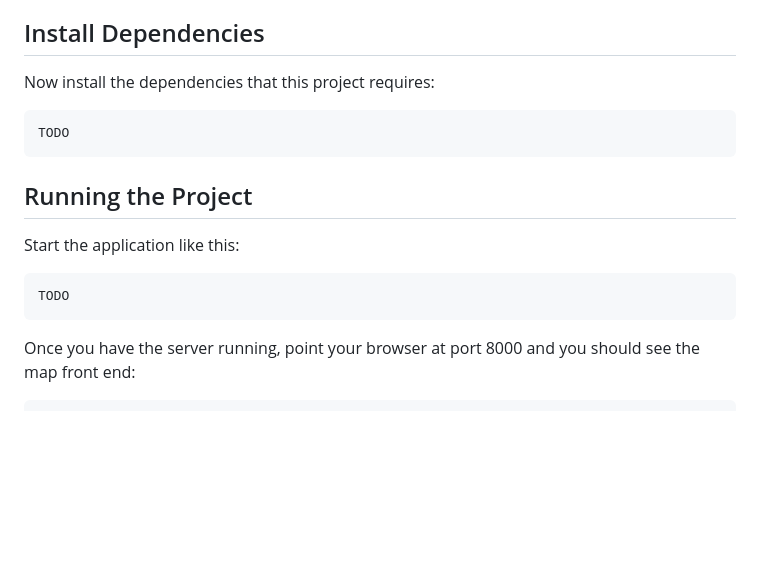
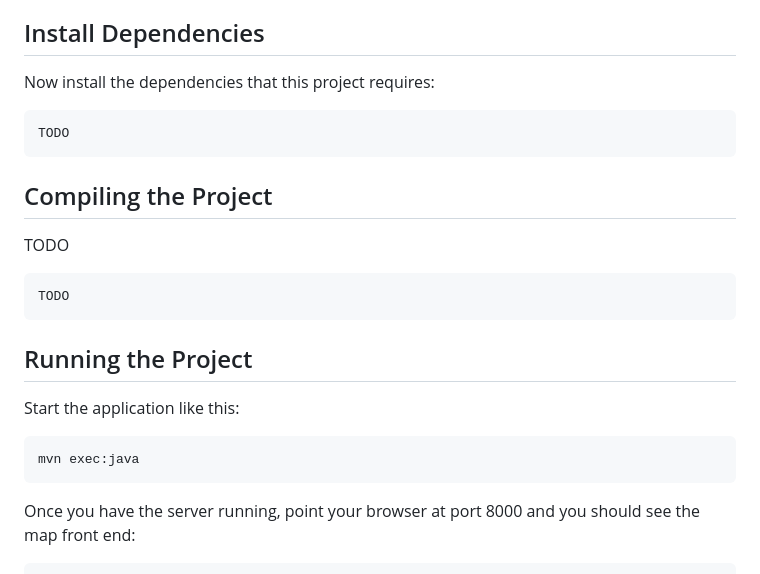
Before and after one commit to crate/devrel-offshore-wind-farms-demo, a Markdown page: java/README.md, the part around the change. Rendered like a GitHub page; blank space fills up the shorter version.

Commit message:
Added information on running the project.

````diff
--- a/java/README.md
+++ b/java/README.md
@@ -30,12 +30,20 @@ Now install the dependencies that this project requires:
 TODO
 ```
 
+## Compiling the Project
+
+TODO
+
+```bash
+TODO
+```
+
 ## Running the Project
 
 Start the application like this:
 
 ```bash
-TODO
+mvn exec:java
 ```
 
 Once you have the server running, point your browser at port 8000 and you should see the map front end:
````
